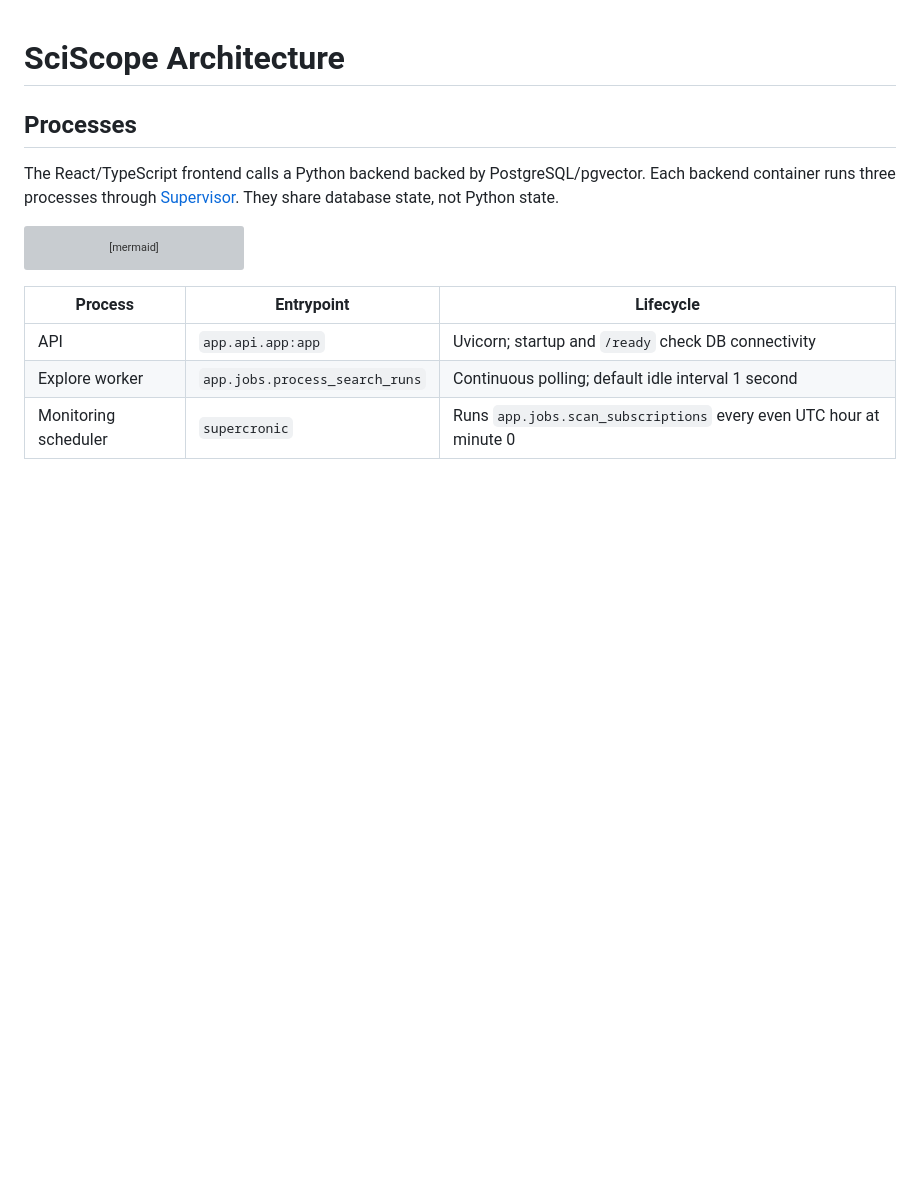
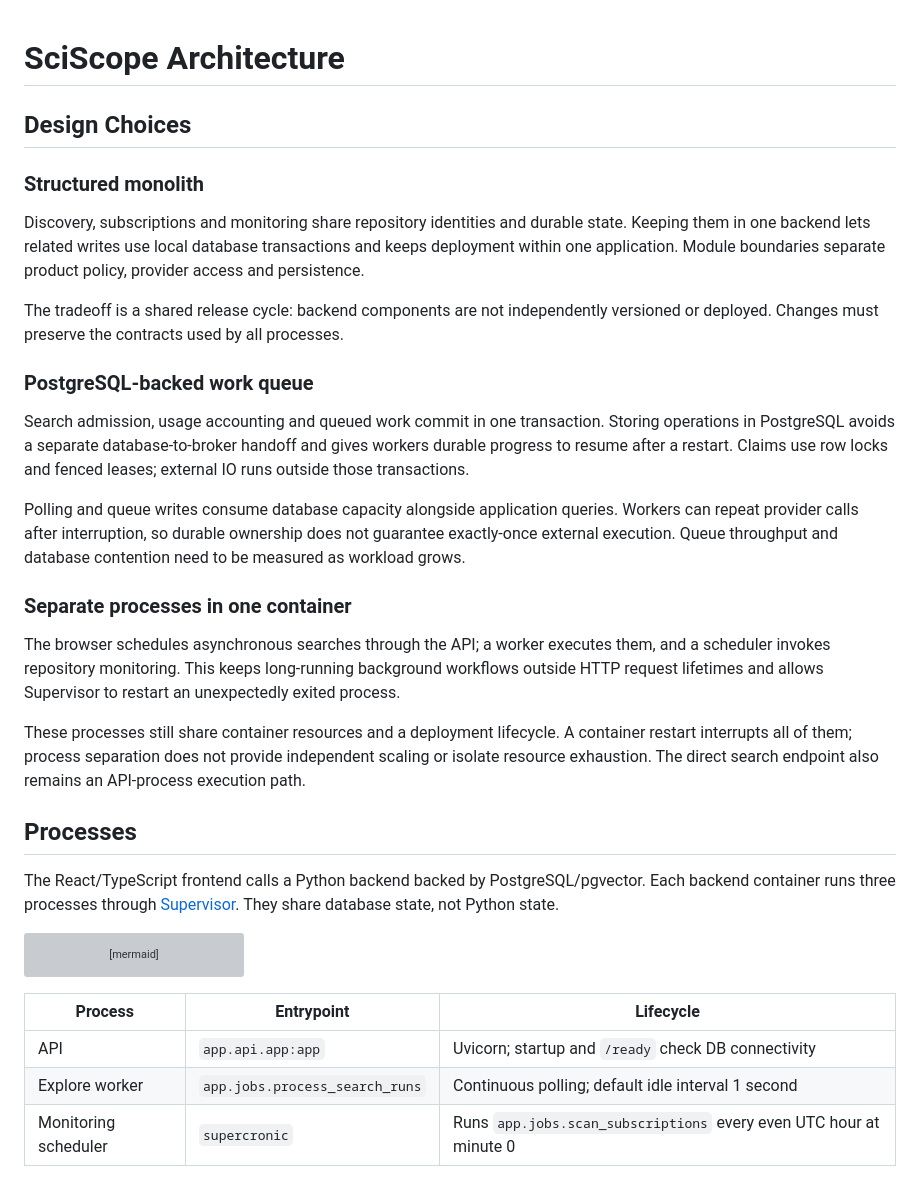
Before and after one commit to Mephistos-ML/SciScope, a Markdown page: docs/architecture.md, the part around the change. Drawn GitHub-style; blank space fills up the shorter version; grey boxes are pictures that could not be loaded.

Commit message:
docs: explain architecture decisions and tradeoffs

```diff
--- a/docs/architecture.md
+++ b/docs/architecture.md
@@ -1,4 +1,40 @@
 # SciScope Architecture
+
+## Design Choices
+
+### Structured monolith
+
+Discovery, subscriptions and monitoring share repository identities and durable
+state. Keeping them in one backend lets related writes use local database
+transactions and keeps deployment within one application. Module boundaries
+separate product policy, provider access and persistence.
+
+The tradeoff is a shared release cycle: backend components are not independently
+versioned or deployed. Changes must preserve the contracts used by all processes.
+
+### PostgreSQL-backed work queue
+
+Search admission, usage accounting and queued work commit in one transaction.
+Storing operations in PostgreSQL avoids a separate database-to-broker handoff
+and gives workers durable progress to resume after a restart. Claims use row
+locks and fenced leases; external IO runs outside those transactions.
+
+Polling and queue writes consume database capacity alongside application queries.
+Workers can repeat provider calls after interruption, so durable ownership does
+not guarantee exactly-once external execution. Queue throughput and database
+contention need to be measured as workload grows.
+
+### Separate processes in one container
+
+The browser schedules asynchronous searches through the API; a worker executes
+them, and a scheduler invokes repository monitoring. This keeps long-running
+background workflows outside HTTP request lifetimes and allows Supervisor to
+restart an unexpectedly exited process.
+
+These processes still share container resources and a deployment lifecycle. A
+container restart interrupts all of them; process separation does not provide
+independent scaling or isolate resource exhaustion. The direct search endpoint
+also remains an API-process execution path.
 
 ## Processes
 
```
